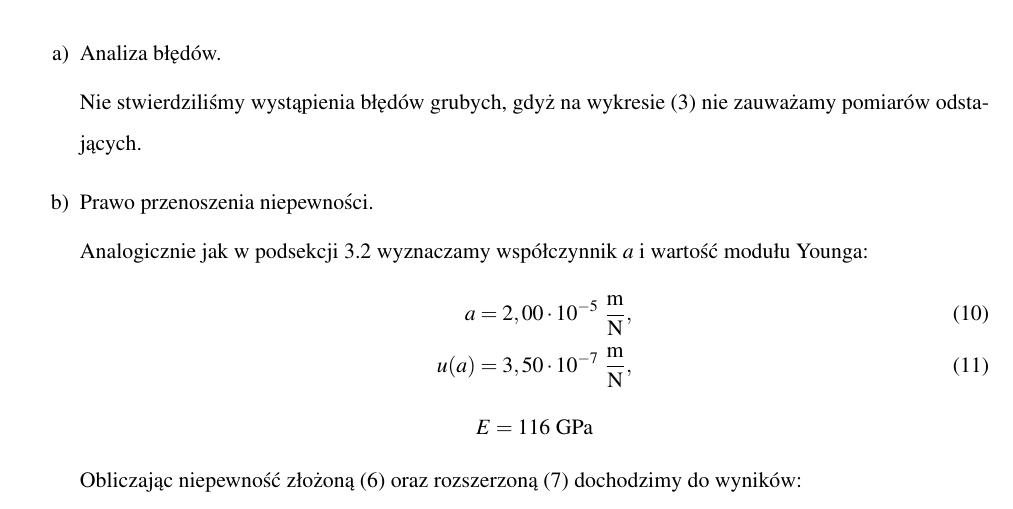
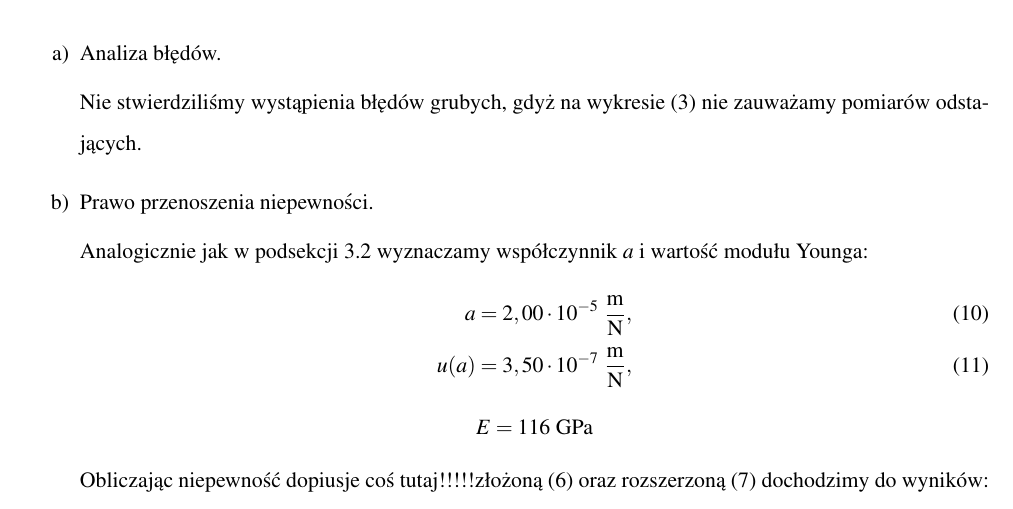
Before and after one commit to maciekb05/Fizyka, a LaTeX document (Sprawozdanie 3/sprawko3.tex): part of page 4 of 6, cut so that both start at the same text. Compiled offline with pdfLaTeX.

Commit message:
dopisuje cos

```diff
--- a/Sprawozdanie 3/sprawko3.tex
+++ b/Sprawozdanie 3/sprawko3.tex
@@ -202,7 +202,7 @@
 		u(a) = 3,50 \cdot 10^{-7} \text{ }\mathrm{\frac{m}{N}},
 		\end{align}
 		$$ E = 116 \text{ GPa} $$
-		Obliczając niepewność złożoną (\ref{eq:niepewnosczlozonamosiadz}) oraz rozszerzoną (\ref{eq:rozszerzonamosiadz}) dochodzimy do wyników:
+		Obliczając niepewność dopiusje coś tutaj!!!!!złożoną (\ref{eq:niepewnosczlozonamosiadz}) oraz rozszerzoną (\ref{eq:rozszerzonamosiadz}) dochodzimy do wyników:
 		$$ u_c(E) = 3,01 \text{ GPa,} $$
 		$$ U(E) = 2 \cdot 3,01 \text{ }\mathrm{GPa} = 6,02 \text{ }\mathrm{GPa} $$
 
```
Also changed, not shown: Sprawozdanie 3/sprawko3.pdf, 1 other file.
